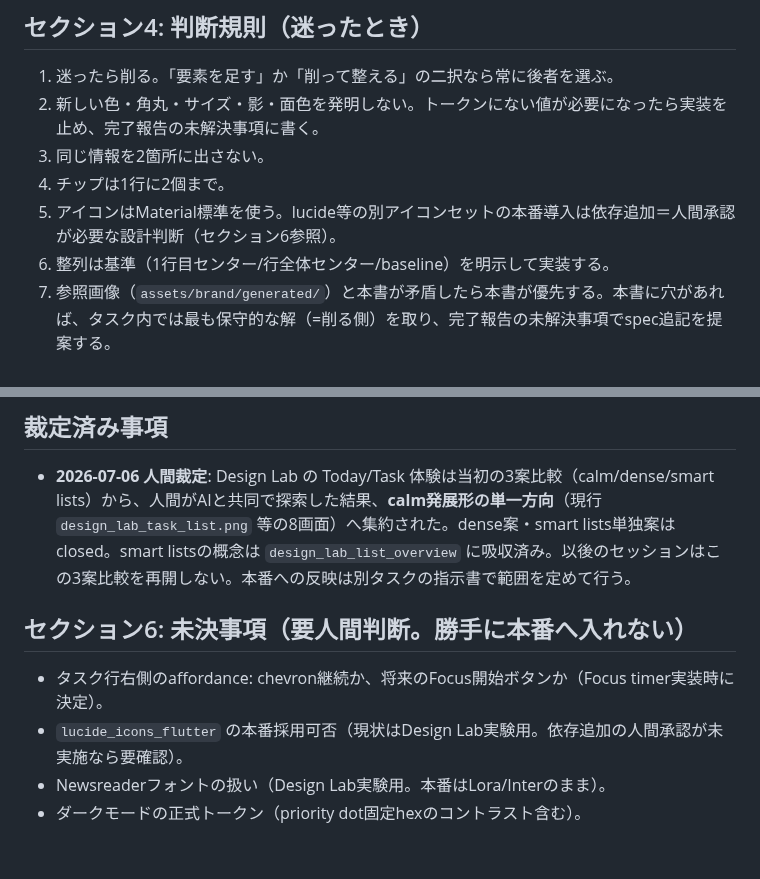
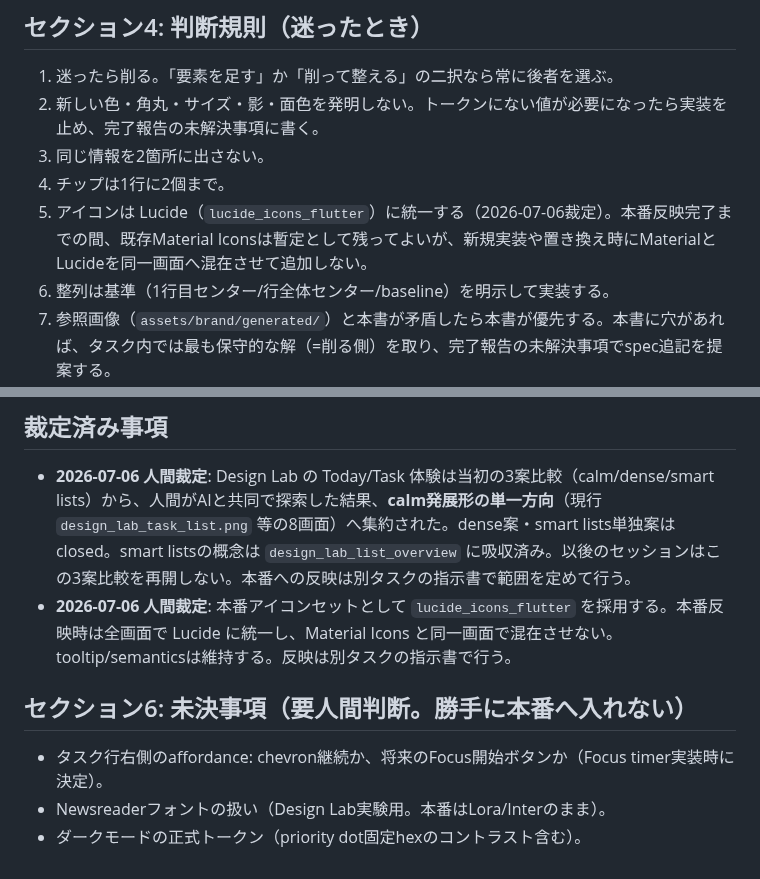
Before and after one commit to ouvill/todori, a Markdown page: docs/design/ui-spec.md, 2 parts joined by grey strips. GitHub-like rendering.

Commit message:
docs(design): lucide本番採用の裁定を記録

```diff
--- a/docs/design/ui-spec.md
+++ b/docs/design/ui-spec.md
@@ -145,7 +145,7 @@
 2. 新しい色・角丸・サイズ・影・面色を発明しない。トークンにない値が必要になったら実装を止め、完了報告の未解決事項に書く。
 3. 同じ情報を2箇所に出さない。
 4. チップは1行に2個まで。
-5. アイコンはMaterial標準を使う。lucide等の別アイコンセットの本番導入は依存追加＝人間承認が必要な設計判断（セクション6参照）。
+5. アイコンは Lucide（`lucide_icons_flutter`）に統一する（2026-07-06裁定）。本番反映完了までの間、既存Material Iconsは暫定として残ってよいが、新規実装や置き換え時にMaterialとLucideを同一画面へ混在させて追加しない。
 6. 整列は基準（1行目センター/行全体センター/baseline）を明示して実装する。
 7. 参照画像（`assets/brand/generated/`）と本書が矛盾したら本書が優先する。本書に穴があれば、タスク内では最も保守的な解（=削る側）を取り、完了報告の未解決事項でspec追記を提案する。
 
@@ -157,10 +157,10 @@
 ## 裁定済み事項
 
 - **2026-07-06 人間裁定**: Design Lab の Today/Task 体験は当初の3案比較（calm/dense/smart lists）から、人間がAIと共同で探索した結果、**calm発展形の単一方向**（現行 `design_lab_task_list.png` 等の8画面）へ集約された。dense案・smart lists単独案はclosed。smart listsの概念は `design_lab_list_overview` に吸収済み。以後のセッションはこの3案比較を再開しない。本番への反映は別タスクの指示書で範囲を定めて行う。
+- **2026-07-06 人間裁定**: 本番アイコンセットとして `lucide_icons_flutter` を採用する。本番反映時は全画面で Lucide に統一し、Material Icons と同一画面で混在させない。tooltip/semanticsは維持する。反映は別タスクの指示書で行う。
 
 ## セクション6: 未決事項（要人間判断。勝手に本番へ入れない）
 
 - タスク行右側のaffordance: chevron継続か、将来のFocus開始ボタンか（Focus timer実装時に決定）。
-- `lucide_icons_flutter` の本番採用可否（現状はDesign Lab実験用。依存追加の人間承認が未実施なら要確認）。
 - Newsreaderフォントの扱い（Design Lab実験用。本番はLora/Interのまま）。
 - ダークモードの正式トークン（priority dot固定hexのコントラスト含む）。
```
Also changed, not shown: docs/tasks/BACKLOG.md (+1 -1 lines).
